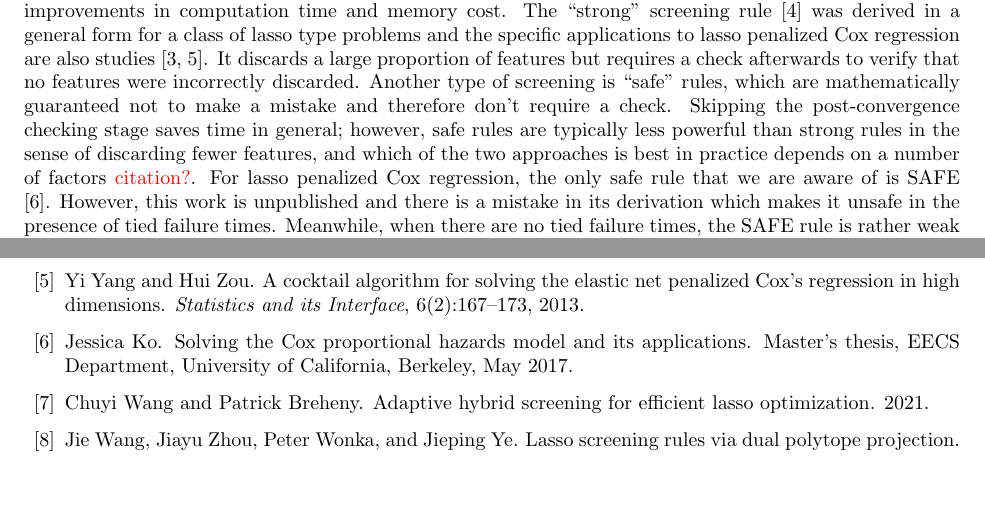
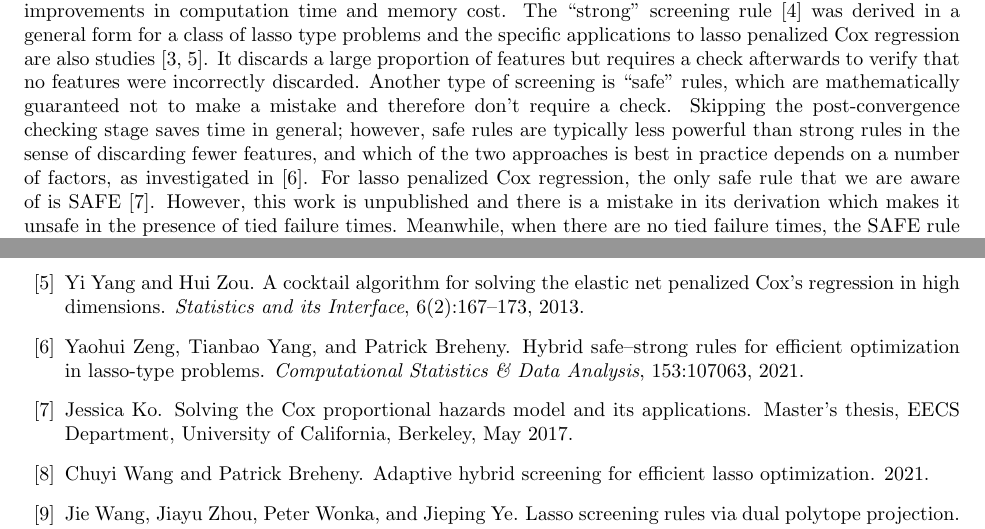
Before and after one commit to CHY-WANG/Cox_Screening, a LaTeX paper (draft_style.tex, which reads main.tex, ref.bib): two parts of pages 1 and 15 of 15 before the commit and two parts of pages 1 and 15 of 16 after it, joined at a grey line, cut so that both start at the same text, the shorter picture padded with empty space. Compiled offline with pdfLaTeX.

Commit message:
Updates from Overleaf

```diff
--- a/main.tex
+++ b/main.tex
@@ -4,7 +4,7 @@ Cox proportional hazards regression \citep{cox1972regression} is a popular metho
 
 However, when the number of features is large, Cox regression, like other regression methods, is prone to over-fitting. Moreover, when the number of features is greater then number of events, the maximum likelihood estimates are no longer unique. Finally, coefficients go to infinity in the case of complete or quasi-complete separation, an event that is increasingly likely to occur as the number of features increase. Regularization methods such as the lasso are effective at dealing with all of these problems \citep{tibshirani1997lasso}. Lasso penalized Cox regression is not only more stable, but carries out automatic feature selection by setting many coefficients equal to zero, and is thus particularly attractive when dealing with high dimensional data. Typical practice is to solve the regression models over a path of decreasing values of the regularization parameter. Efficient algorithms for obtaining the solution path to lasso penalized Cox regression have been previously developed \citep{simon2011regularization}.
 
-In recent years, big data has become more easily accessible and there is an increasing need to study ultra high dimensional data with millions of features. This introduces considerable challenges to existing optimization methods. One promising technique to tackle this challenge is ``screening'', in which ``inactive'' features -- features whose coefficients are equal to zero -- are identified prior to fitting and ``discarded''. The discarded features can then be ignored during the optimization, which results in dimension reduction and improvements in computation time and memory cost. The ``strong'' screening rule \citep{Tibshirani2012} was derived in a general form for a class of lasso type problems and the specific applications to lasso penalized Cox regression are also studies \citep{simon2011regularization,yang2013}. It discards a large proportion of features but requires a check afterwards to verify that no features were incorrectly discarded. Another type of screening is ``safe'' rules, which are mathematically guaranteed not to make a mistake and therefore don't require a check. Skipping the post-convergence checking stage saves time in general; however, safe rules are typically less powerful than strong rules in the sense of discarding fewer features, and which of the two approaches is best in practice depends on a number of factors \pb{citation?}. For lasso penalized Cox regression, the only safe rule that we are aware of is SAFE \citep{ko2017solving}. However, this work is unpublished and there is a mistake in its derivation which makes it unsafe in the presence of tied failure times. Meanwhile, when there are no tied failure times, the SAFE rule is rather weak and discards only a small portion of features (if any).
+In recent years, big data has become more easily accessible and there is an increasing need to study ultra high dimensional data with millions of features. This introduces considerable challenges to existing optimization methods. One promising technique to tackle this challenge is ``screening'', in which ``inactive'' features -- features whose coefficients are equal to zero -- are identified prior to fitting and ``discarded''. The discarded features can then be ignored during the optimization, which results in dimension reduction and improvements in computation time and memory cost. The ``strong'' screening rule \citep{Tibshirani2012} was derived in a general form for a class of lasso type problems and the specific applications to lasso penalized Cox regression are also studies \citep{simon2011regularization,yang2013}. It discards a large proportion of features but requires a check afterwards to verify that no features were incorrectly discarded. Another type of screening is ``safe'' rules, which are mathematically guaranteed not to make a mistake and therefore don't require a check. Skipping the post-convergence checking stage saves time in general; however, safe rules are typically less powerful than strong rules in the sense of discarding fewer features, and which of the two approaches is best in practice depends on a number of factors, as investigated in \citep{Zeng2021}. For lasso penalized Cox regression, the only safe rule that we are aware of is SAFE \citep{ko2017solving}. However, this work is unpublished and there is a mistake in its derivation which makes it unsafe in the presence of tied failure times. Meanwhile, when there are no tied failure times, the SAFE rule is rather weak and discards only a small portion of features (if any).
 
 A more powerful class of safe rules takes advantage of the path structure of the solution by utilizing solutions at previous penalty parameter values, thereby greatly increasing the number of features which can be discarded. Sequential screening can be carried out with such safe rules by always utilizing the previous solution in the path. Moreover, adaptive screening approaches \citep{wang2021adaptive} can also use such safe rules: a previous solution can be safely reused multiple times to greatly reduce the computation cost of screening at minimal cost in terms of screening power. Safe rules that utilize previous solutions are both mathematically and computationally more complicated and previous studies have focused almost exclusively on linear regression \citep{wang2013lasso}. A rare exception is the SLORES rule for lasso penalized logistic regression \citep{wang2014safe}, which was first proposed in a manner that does not consider previous solutions but can be extended to utilize previous solutions. This suggests the possibility of extending sequential safe rules to other types of lasso problems and incorporating them into an adaptive screening framework.
 
--- a/ref.bib
+++ b/ref.bib
@@ -113,3 +113,14 @@
   year={2013},
   publisher={International Press of Boston}
 }
+
+@Article{Zeng2021,
+  author    = {Yaohui Zeng and Tianbao Yang and Patrick Breheny},
+  journal   = {Computational Statistics \& Data Analysis},
+  title     = {Hybrid safe–strong rules for efficient optimization in lasso-type problems},
+  year      = {2021},
+  issn      = {0167-9473},
+  pages     = {107063},
+  volume    = {153},
+  doi       = {https://doi.org/10.1016/j.csda.2020.107063},
+}
```
